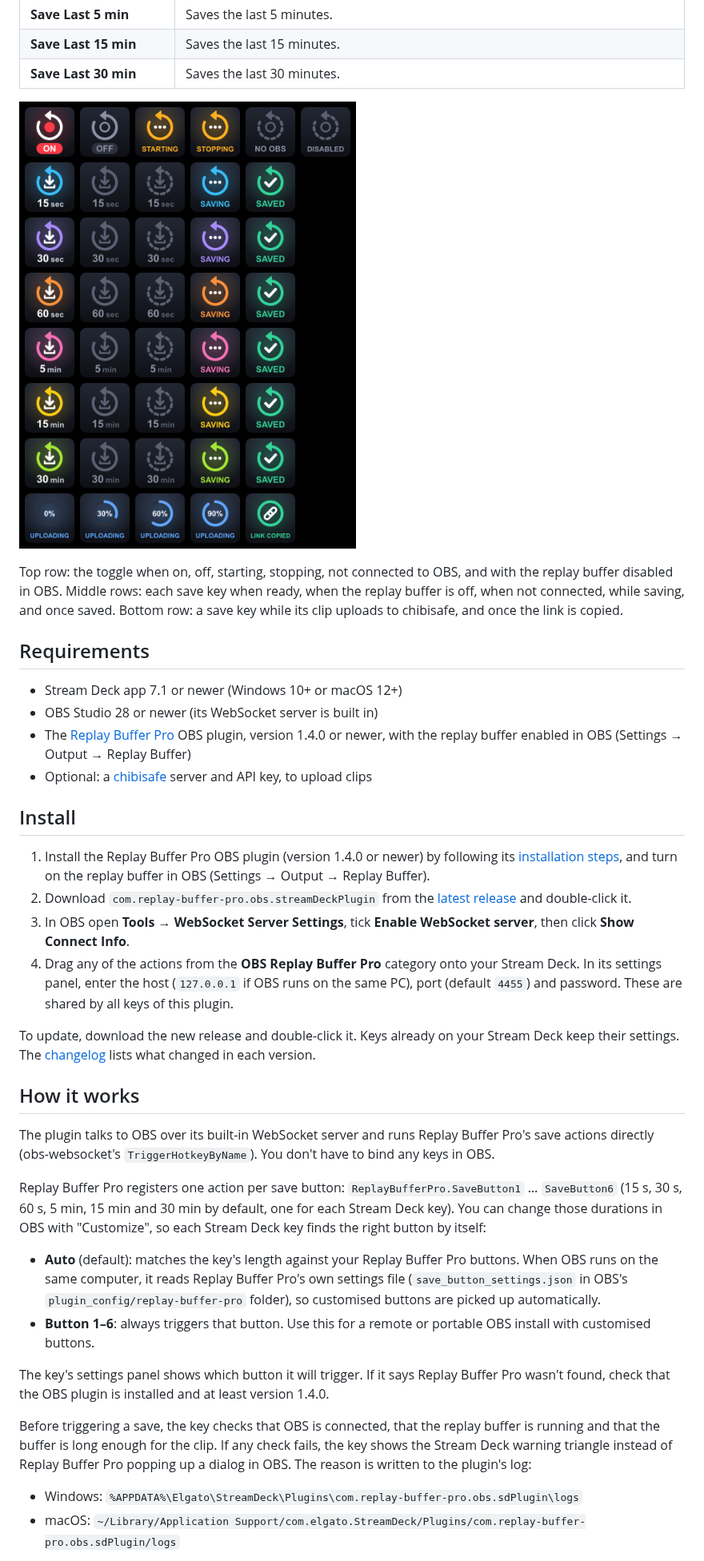
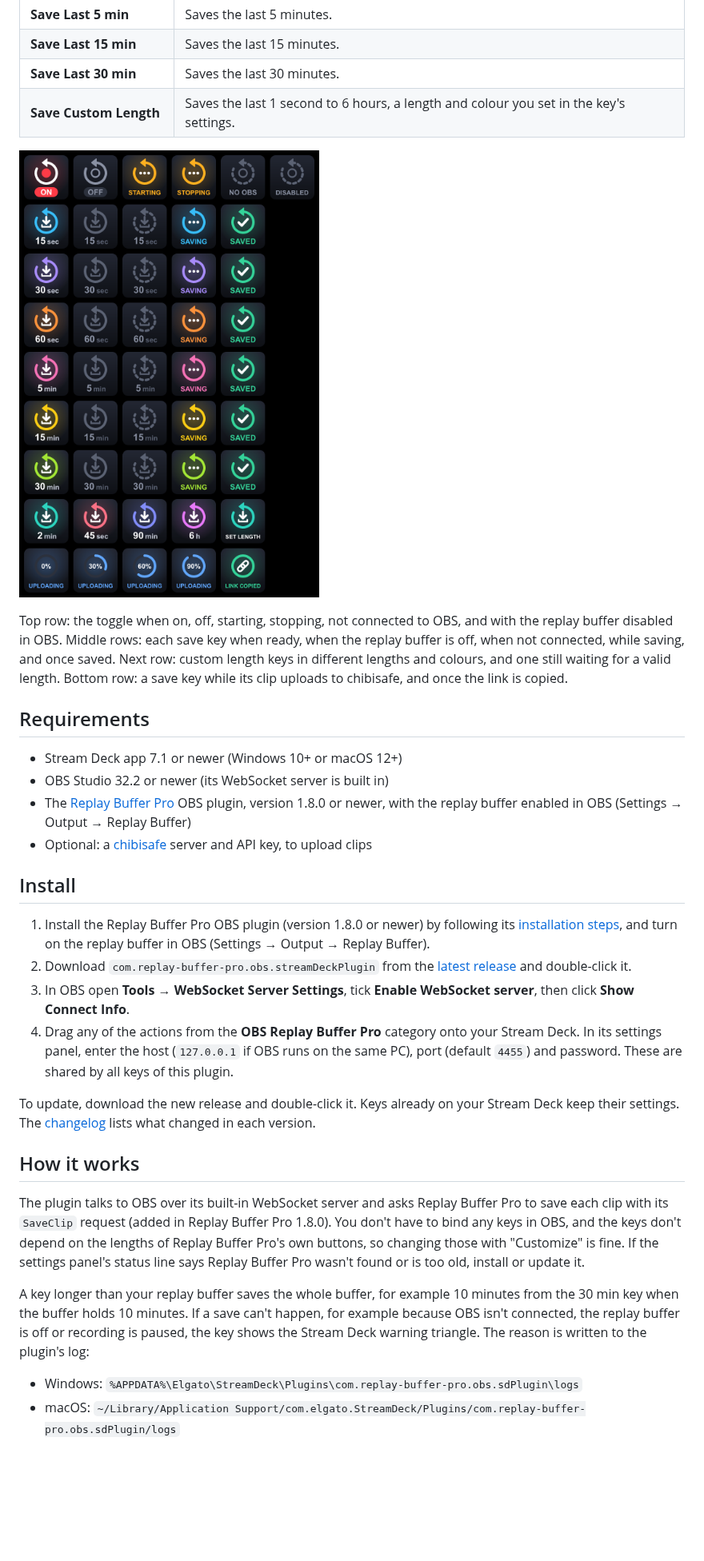
Before and after one commit to jerptrs/streamdeck-replay-buffer-pro, a Markdown page: README.md, the part around one of its changes. Shown at 80% size. Drawn GitHub-style; pictures changed too: docs/key-preview.png; blank space fills up the shorter version.

```diff
--- a/README.md
+++ b/README.md
@@ -17,24 +17,26 @@ server and the link is copied to your clipboard.
 | **Save Last 5 min** | Saves the last 5 minutes. |
 | **Save Last 15 min** | Saves the last 15 minutes. |
 | **Save Last 30 min** | Saves the last 30 minutes. |
+| **Save Custom Length** | Saves the last 1 second to 6 hours, a length and colour you set in the key's settings. |
 
 ![Key faces](docs/key-preview.png)
 
 Top row: the toggle when on, off, starting, stopping, not connected to OBS, and with the replay buffer disabled in OBS.
 Middle rows: each save key when ready, when the replay buffer is off, when not connected, while saving, and once saved.
+Next row: custom length keys in different lengths and colours, and one still waiting for a valid length.
 Bottom row: a save key while its clip uploads to chibisafe, and once the link is copied.
 
 ## Requirements
 
 - Stream Deck app 7.1 or newer (Windows 10+ or macOS 12+)
-- OBS Studio 28 or newer (its WebSocket server is built in)
-- The [Replay Buffer Pro](https://github.com/JoshuaPotter/replay-buffer-pro) OBS plugin, version 1.4.0 or newer,
+- OBS Studio 32.2 or newer (its WebSocket server is built in)
+- The [Replay Buffer Pro](https://github.com/JoshuaPotter/replay-buffer-pro) OBS plugin, version 1.8.0 or newer,
   with the replay buffer enabled in OBS (Settings → Output → Replay Buffer)
 - Optional: a [chibisafe](https://github.com/chibisafe/chibisafe) server and API key, to upload clips
 
 ## Install
 
-1. Install the Replay Buffer Pro OBS plugin (version 1.4.0 or newer) by following its
+1. Install the Replay Buffer Pro OBS plugin (version 1.8.0 or newer) by following its
    [installation steps](https://github.com/JoshuaPotter/replay-buffer-pro#installation), and turn on the replay
    buffer in OBS (Settings → Output → Replay Buffer).
 2. Download `com.replay-buffer-pro.obs.streamDeckPlugin` from the
@@ -50,25 +52,15 @@ The [changelog](CHANGELOG.md) lists what changed in each version.
 
 ## How it works
 
-The plugin talks to OBS over its built-in WebSocket server and runs Replay Buffer Pro's save actions
-directly (obs-websocket's `TriggerHotkeyByName`). You don't have to bind any keys in OBS.
+The plugin talks to OBS over its built-in WebSocket server and asks Replay Buffer Pro to save each clip with
+its `SaveClip` request (added in Replay Buffer Pro 1.8.0). You don't have to bind any keys in OBS, and the keys
+don't depend on the lengths of Replay Buffer Pro's own buttons, so changing those with "Customize" is fine.
+If the settings panel's status line says Replay Buffer Pro wasn't found or is too old, install or update it.
 
-Replay Buffer Pro registers one action per save button: `ReplayBufferPro.SaveButton1` … `SaveButton6`
-(15 s, 30 s, 60 s, 5 min, 15 min and 30 min by default, one for each Stream Deck key). You can change
-those durations in OBS with "Customize", so each Stream Deck key finds the right button by itself:
-
-- **Auto** (default): matches the key's length against your Replay Buffer Pro buttons. When OBS runs on the
-  same computer, it reads Replay Buffer Pro's own settings file (`save_button_settings.json` in OBS's
-  `plugin_config/replay-buffer-pro` folder), so customised buttons are picked up automatically.
-- **Button 1–6**: always triggers that button. Use this for a remote or portable OBS install with
-  customised buttons.
-
-The key's settings panel shows which button it will trigger. If it says Replay Buffer Pro wasn't found, check
-that the OBS plugin is installed and at least version 1.4.0.
-
-Before triggering a save, the key checks that OBS is connected, that the replay buffer is running and
-that the buffer is long enough for the clip. If any check fails, the key shows the Stream Deck warning
-triangle instead of Replay Buffer Pro popping up a dialog in OBS. The reason is written to the plugin's log:
+A key longer than your replay buffer saves the whole buffer, for example 10 minutes from the 30 min key when the
+buffer holds 10 minutes. If a save can't happen, for example because OBS isn't connected, the replay buffer is
+off or recording is paused, the key shows the Stream Deck warning triangle. The reason is written to the
+plugin's log:
 
 - Windows: `%APPDATA%\Elgato\StreamDeck\Plugins\com.replay-buffer-pro.obs.sdPlugin\logs`
 - macOS: `~/Library/Application Support/com.elgato.StreamDeck/Plugins/com.replay-buffer-pro.obs.sdPlugin/logs`
```
Also changed, not shown: other parts of README.md (+13 -4 lines), CHANGELOG.md (+28 -1 lines), CONTRIBUTING.md (+3 -3 lines), com.replay-buffer-pro.obs.sdPlugin/imgs/keys/save-custom-ready.png (added), com.replay-buffer-pro.obs.sdPlugin/imgs/keys/save-custom-ready@2x.png (added), 13 other files.
